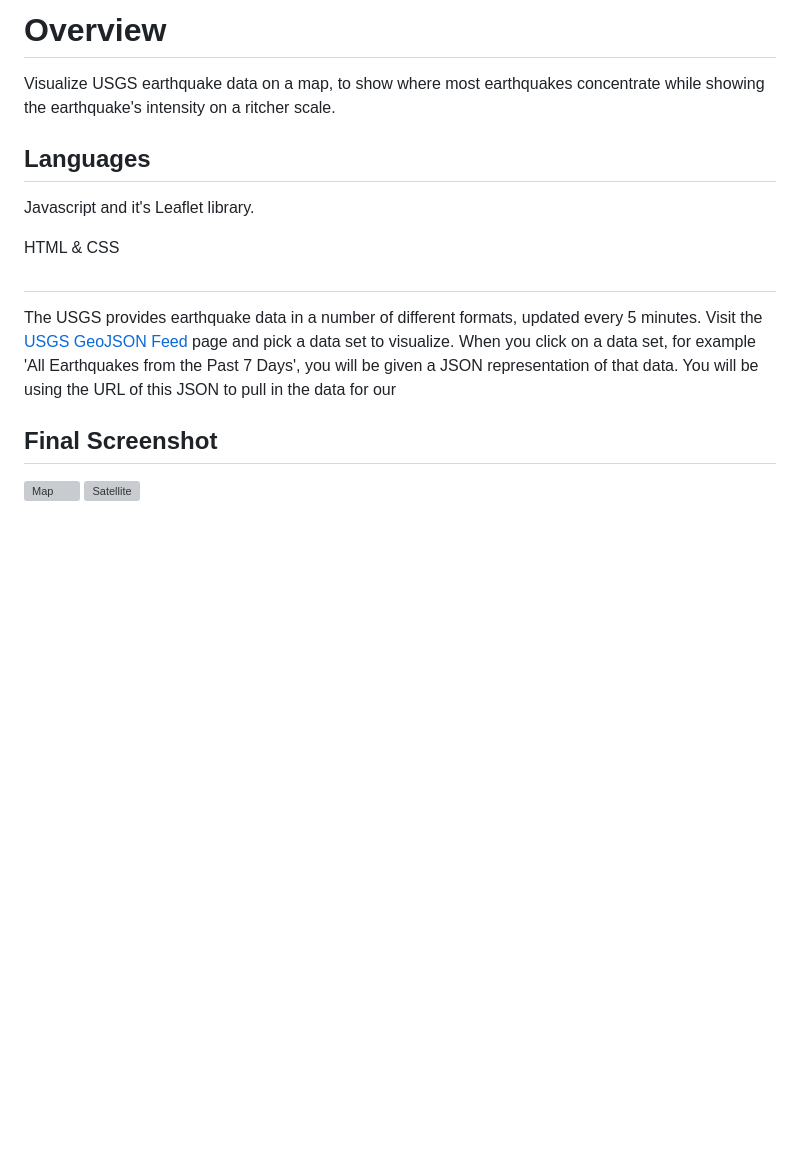
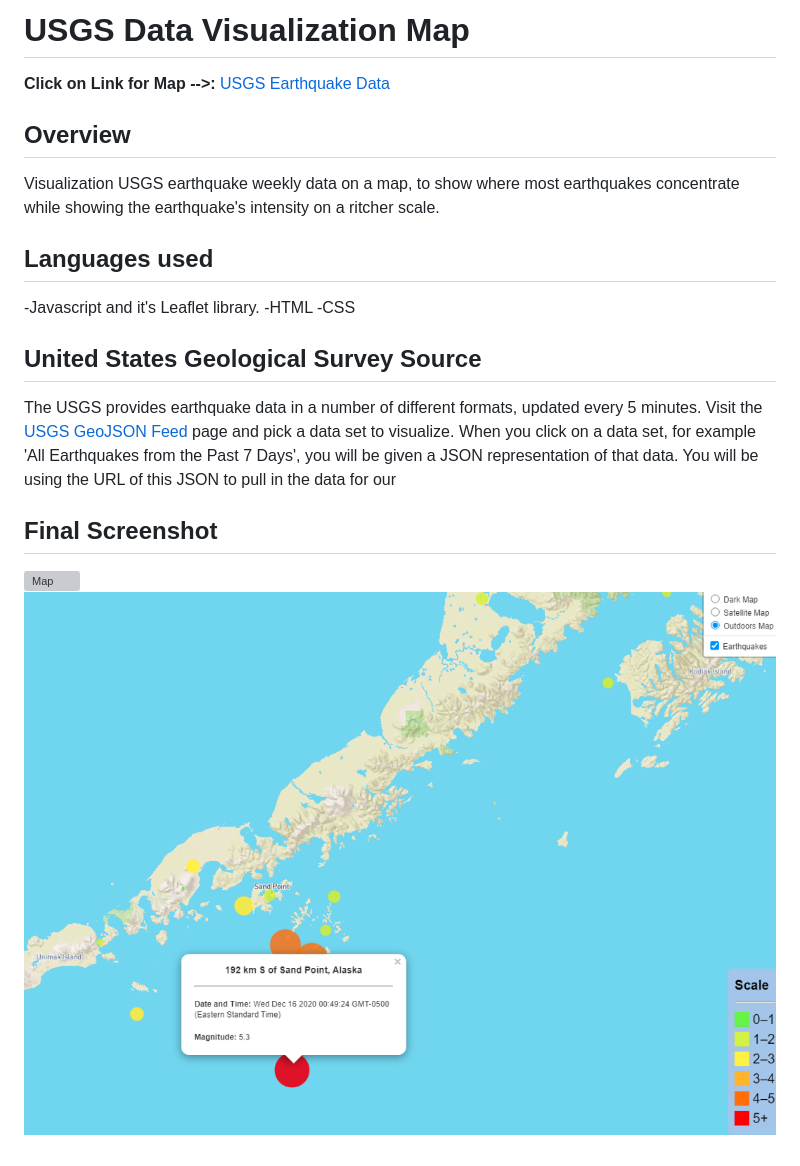
Before and after one commit to fender190/USGS-Data-Leaflet, a Markdown page: README.md, the part around the change. GitHub-like rendering; pictures changed too: Images/Occurrence.png (added); blank space fills up the shorter version; grey boxes are pictures that could not be loaded.

Commit message:
updated readme file, added screenshot

```diff
--- a/README.md
+++ b/README.md
@@ -1,18 +1,21 @@
-# Overview
+# USGS Data Visualization Map
 
-Visualize USGS earthquake data on a map, to show where most earthquakes concentrate while showing the earthquake's intensity on a ritcher scale.
+**Click on Link for Map -->:** [USGS Earthquake Data](https://fender190.io/USGS-Data-Leaflet/ "Earthquake Map")
 
-## Languages
+## Overview
+Visualization USGS earthquake weekly data on a map, to show where most earthquakes concentrate while showing the earthquake's intensity on a ritcher scale.
 
-Javascript and it's Leaflet library.
+## Languages used
 
-HTML & CSS
+-Javascript and it's Leaflet library.
+-HTML
+-CSS
 
-##
+## United States Geological Survey Source
 
    The USGS provides earthquake data in a number of different formats, updated every 5 minutes. Visit the [USGS GeoJSON Feed](http://earthquake.usgs.gov/earthquakes/feed/v1.0/geojson.php) page and pick a data set to visualize. When you click on a data set, for example 'All Earthquakes from the Past 7 Days', you will be given a JSON representation of that data. You will be using the URL of this JSON to pull in the data for our
 
 ## Final Screenshot
 
 ![Map](Images/Map.png)
-![Satellite](Images/Satellite.png)
+![Satellite](Images/Occurrence.png)
```
Also changed, not shown: 1 other file.
